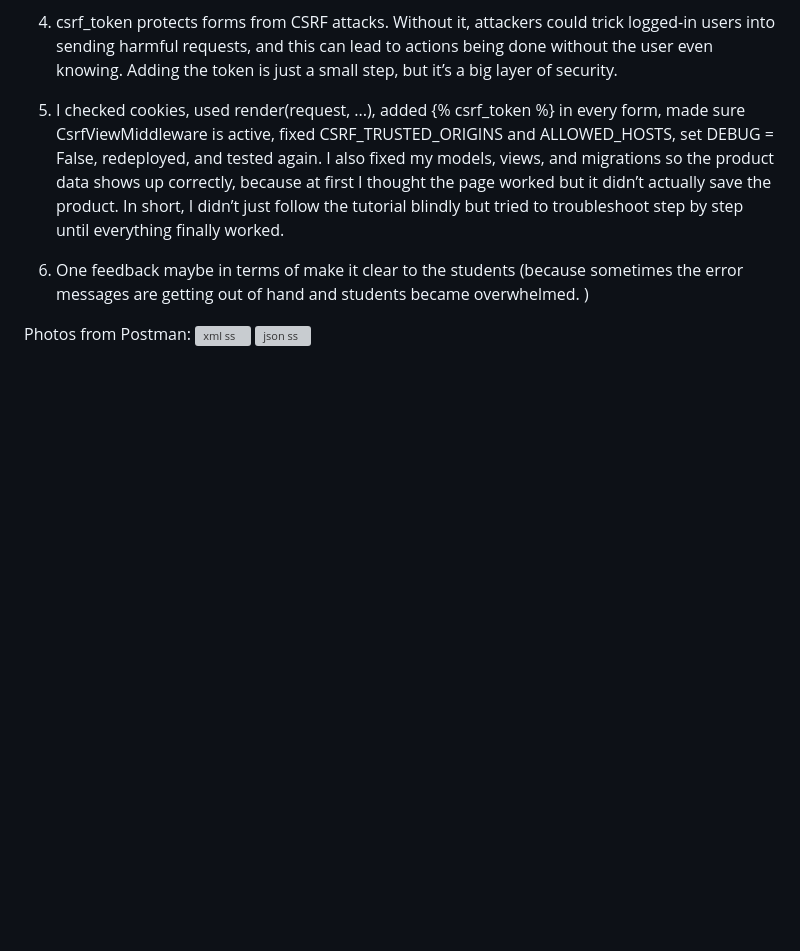
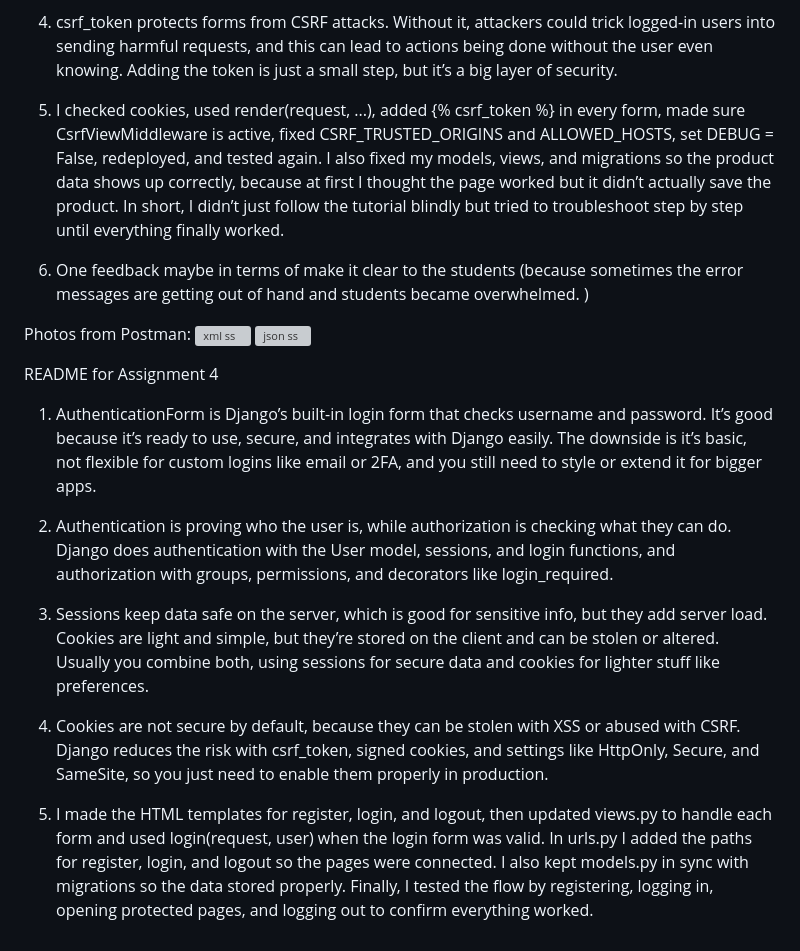
Before and after one commit to Twentism/football-shop, a Markdown page: README.md, the part around the change. GitHub-like rendering; blank space fills up the shorter version; grey boxes are pictures that could not be loaded.

```diff
--- a/README.md
+++ b/README.md
@@ -35,3 +35,14 @@ README for Assignment 3
 Photos from Postman:
 ![xml ss](https://github.com/user-attachments/assets/2933a715-94bf-42f4-8725-dc2c6fcf271f)
 ![json ss](https://github.com/user-attachments/assets/3fa253e9-c6d9-467e-8c36-9e564c6b178a)
+
+README for Assignment 4
+1. AuthenticationForm is Django’s built-in login form that checks username and password. It’s good because it’s ready to use, secure, and integrates with Django easily. The downside is it’s basic, not flexible for custom logins like email or 2FA, and you still need to style or extend it for bigger apps.
+
+2. Authentication is proving who the user is, while authorization is checking what they can do. Django does authentication with the User model, sessions, and login functions, and authorization with groups, permissions, and decorators like login_required.
+
+3. Sessions keep data safe on the server, which is good for sensitive info, but they add server load. Cookies are light and simple, but they’re stored on the client and can be stolen or altered. Usually you combine both, using sessions for secure data and cookies for lighter stuff like preferences.
+
+4. Cookies are not secure by default, because they can be stolen with XSS or abused with CSRF. Django reduces the risk with csrf_token, signed cookies, and settings like HttpOnly, Secure, and SameSite, so you just need to enable them properly in production.
+
+5. I made the HTML templates for register, login, and logout, then updated views.py to handle each form and used login(request, user) when the login form was valid. In urls.py I added the paths for register, login, and logout so the pages were connected. I also kept models.py in sync with migrations so the data stored properly. Finally, I tested the flow by registering, logging in, opening protected pages, and logging out to confirm everything worked.
```
